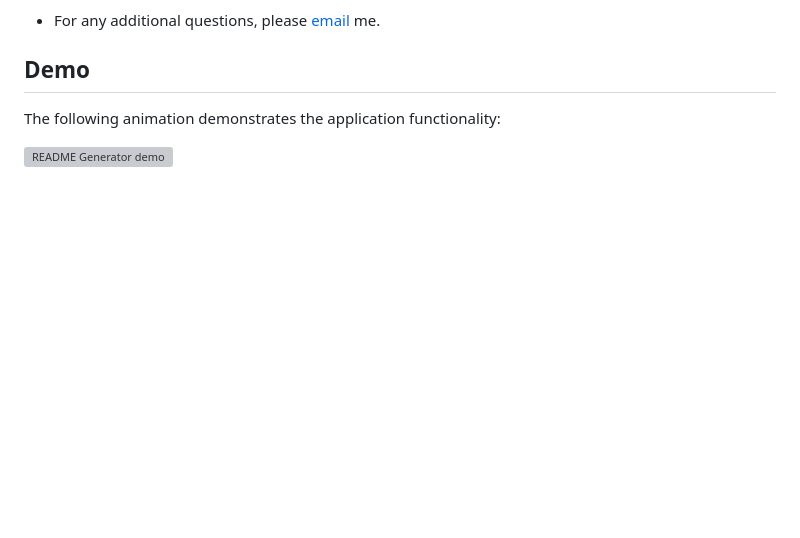
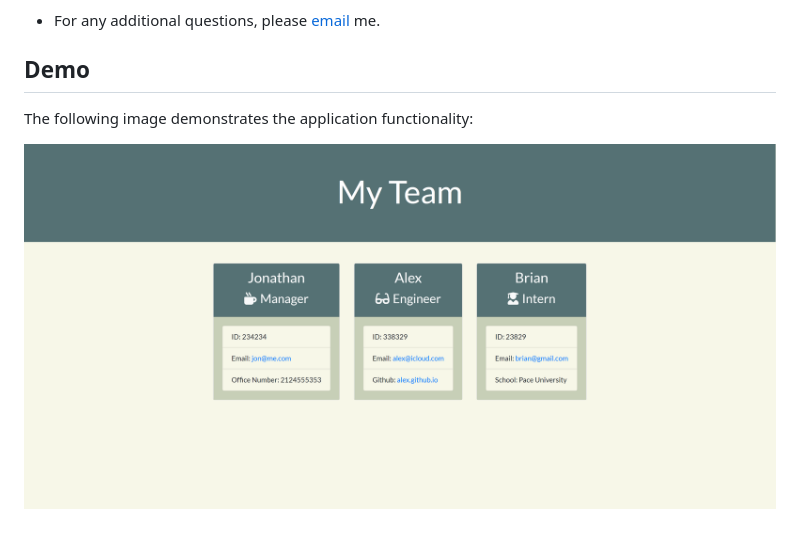
Before and after one commit to jongomezdev/OOP-Team-Profile-Generator, a Markdown page: README.md, the part around the change. GitHub-like rendering; pictures changed too: assets/teamprofilegen.png (added); blank space fills up the shorter version; grey boxes are pictures that could not be loaded.

```diff
--- a/README.md
+++ b/README.md
@@ -49,6 +49,6 @@ Check out my other repositories in the link below:
 
 ## Demo
 
-The following animation demonstrates the application functionality:
+The following image demonstrates the application functionality:
 
-![README Generator demo](assets/readmedemo.gif)
+![README Generator demo](assets/teamprofilegen.png)
```
Also changed, not shown: 2 other files.
